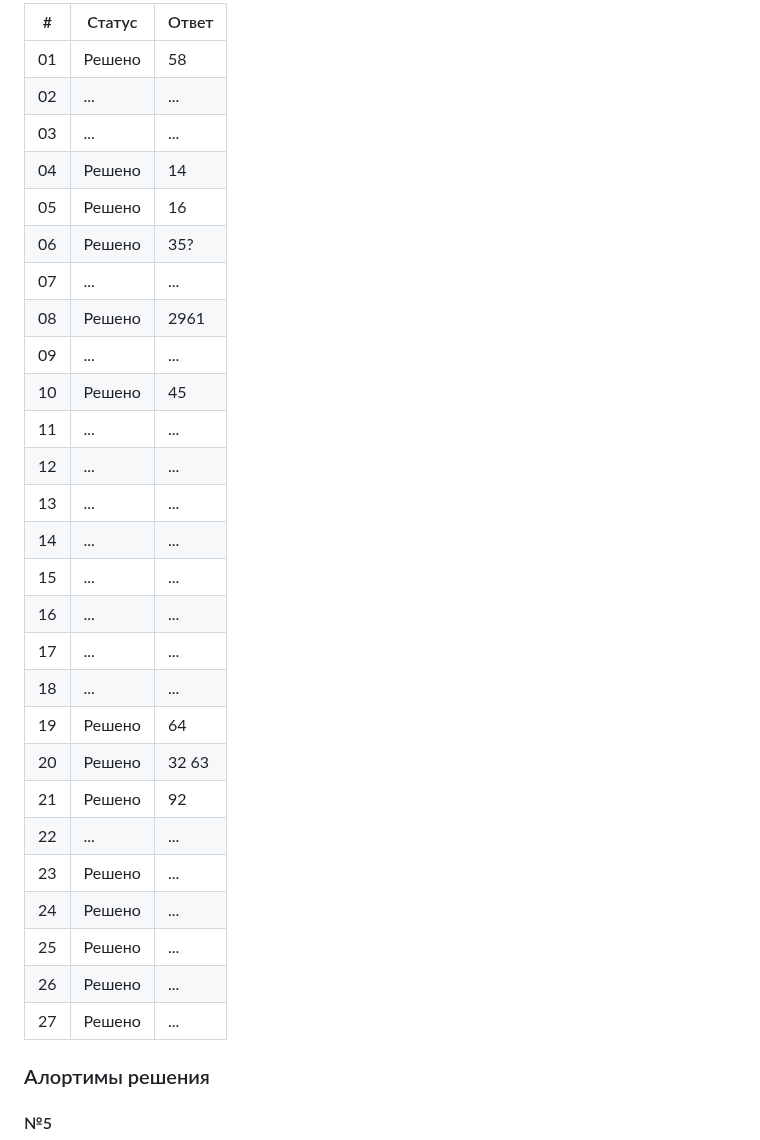
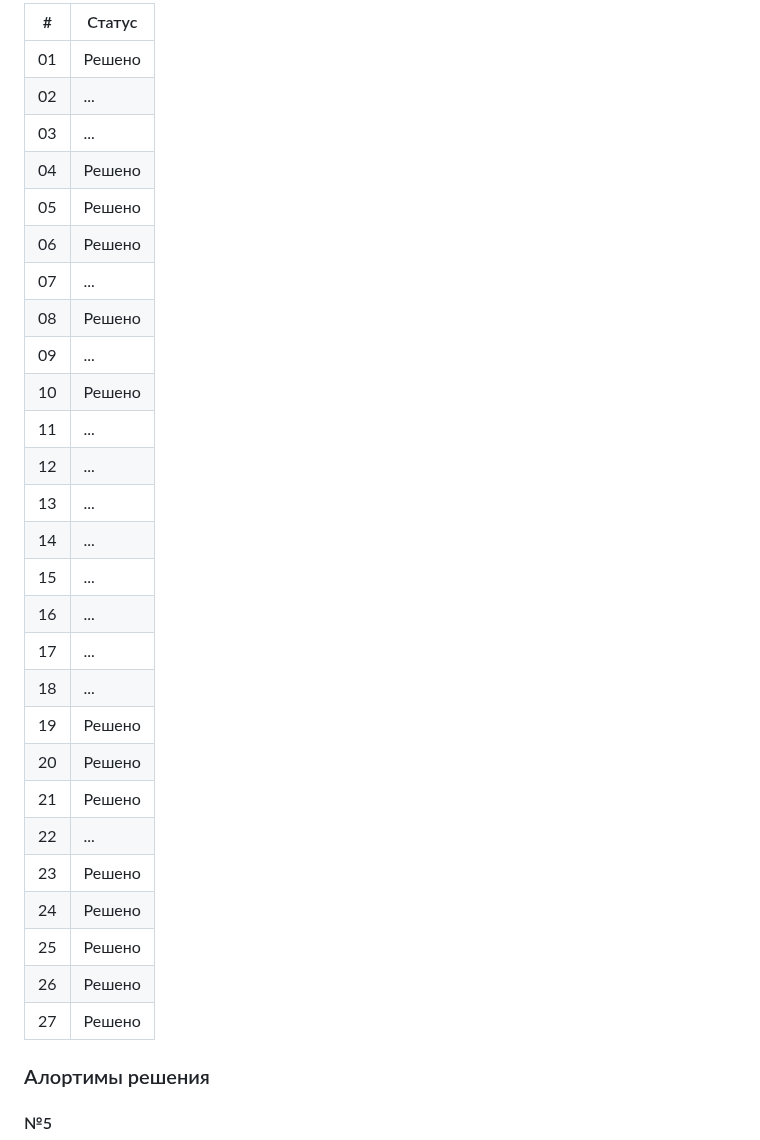
Before and after one commit to kowyki/tpu-learn, a Markdown page: 2sem/README.md, the part around the change. Drawn GitHub-style.

```diff
--- a/2sem/README.md
+++ b/2sem/README.md
@@ -1,32 +1,32 @@
-| # | Статус | Ответ |
-| ------ | ------ | ------ |
-| 01 | Решено | 58 |
-| 02 | ... | ... |
-| 03 | ... | ... |
-| 04 | Решено | 14 |
-| 05 | Решено | 16 |
-| 06 | Решено | 35? |
-| 07 | ... | ... |
-| 08 | Решено | 2961 |
-| 09 | ... | ... |
-| 10 | Решено | 45 |
-| 11 | ... | ... |
-| 12 | ... | ... |
-| 13 | ... | ... |
-| 14 | ... | ... |
-| 15 | ... | ... |
-| 16 | ... | ... |
-| 17 | ... | ... |
-| 18 | ... | ... |
-| 19 | Решено | 64 |
-| 20 | Решено | 32 63 |
-| 21 | Решено | 92 |
-| 22 | ... | ... |
-| 23 | Решено | ... |
-| 24 | Решено | ... |
-| 25 | Решено | ... |
-| 26 | Решено | ... |
-| 27 | Решено | ... |
+| # | Статус |
+| ------ | ------ |
+| 01 | Решено |
+| 02 | ... |
+| 03 | ... |
+| 04 | Решено |
+| 05 | Решено |
+| 06 | Решено |
+| 07 | ... |
+| 08 | Решено |
+| 09 | ... |
+| 10 | Решено |
+| 11 | ... |
+| 12 | ... |
+| 13 | ... |
+| 14 | ... |
+| 15 | ... |
+| 16 | ... |
+| 17 | ... |
+| 18 | ... |
+| 19 | Решено |
+| 20 | Решено |
+| 21 | Решено |
+| 22 | ... |
+| 23 | Решено |
+| 24 | Решено |
+| 25 | Решено |
+| 26 | Решено |
+| 27 | Решено |
 
 ### Алортимы решения
 
```
